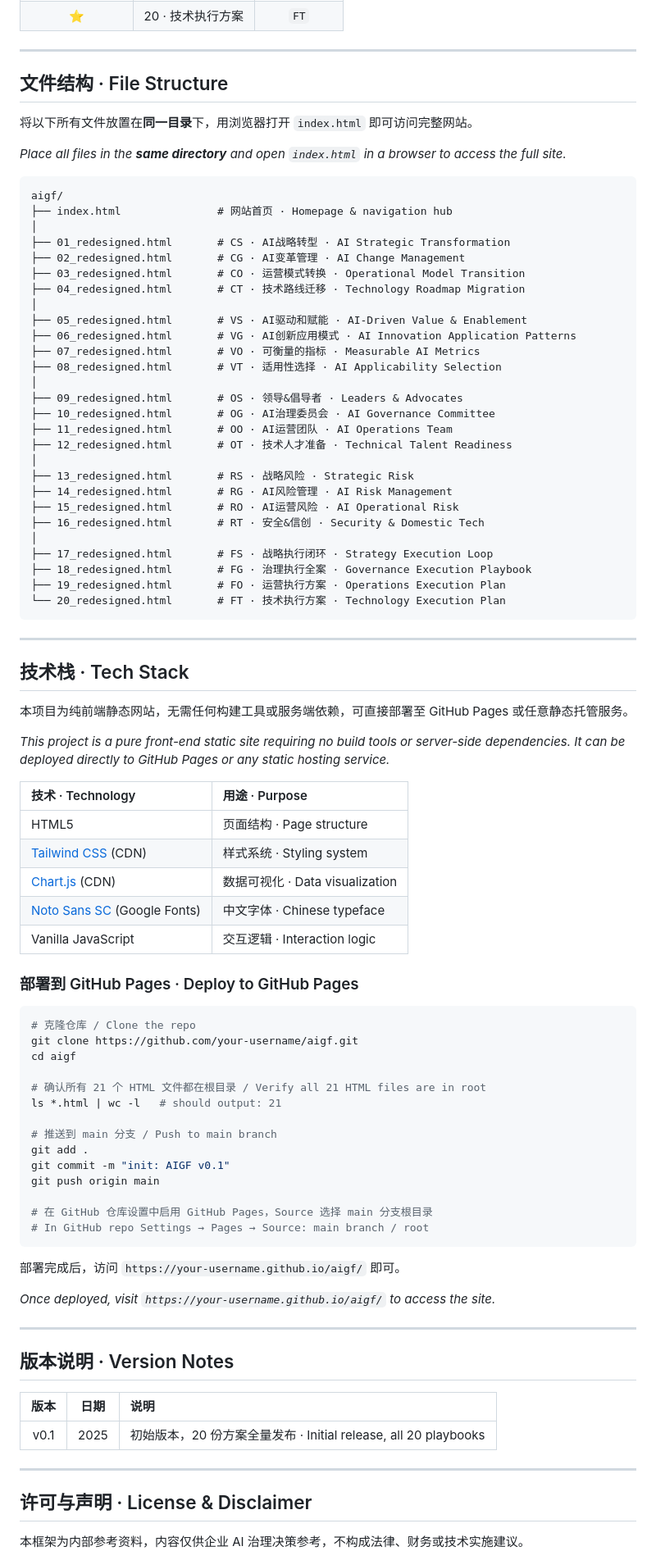
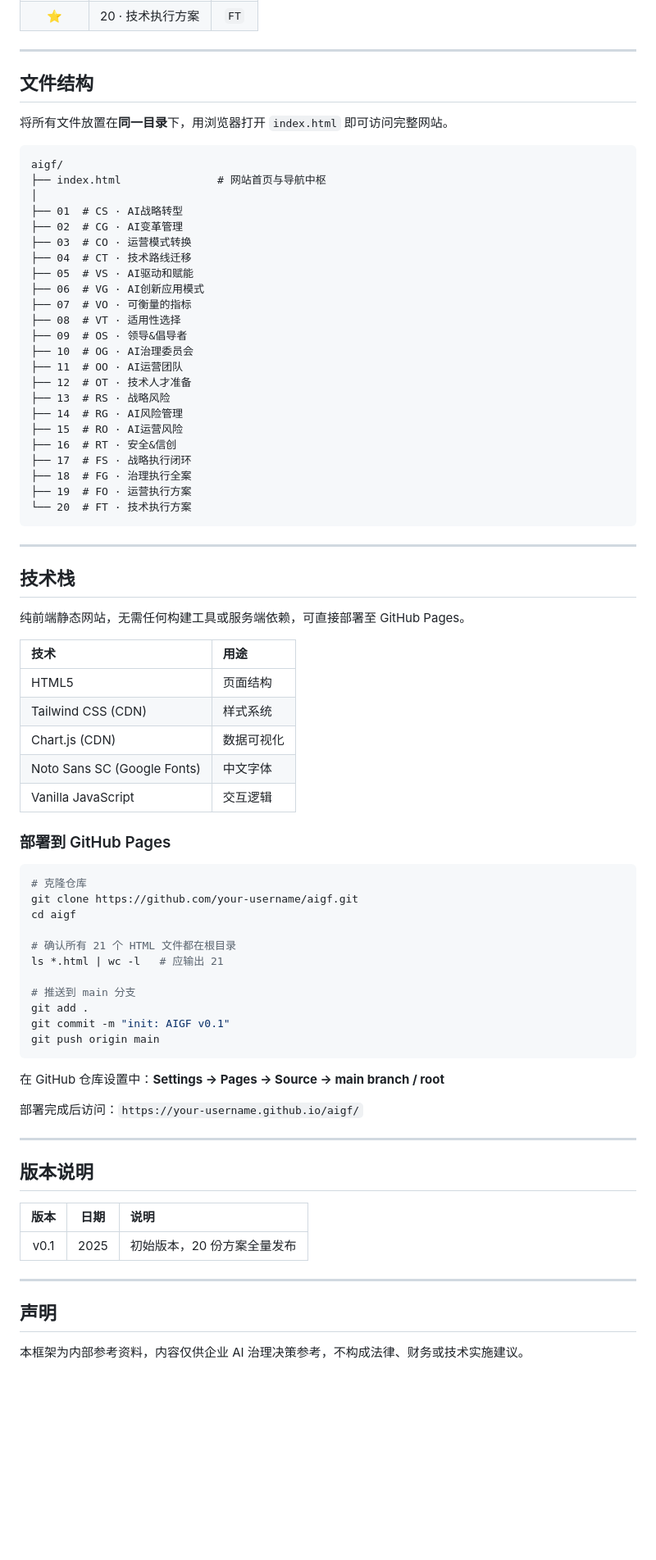
Before and after one commit to ianwangy/AIGF, a Markdown page: README.md, the part around one of its changes. Shown at 82% size. Rendered like a GitHub page; blank space fills up the shorter version.

````diff
--- a/README.md
+++ b/README.md
@@ -131,92 +113,81 @@ The framework uses a **4-layer × 5-dimension** matrix to produce 20 independent
 
 ---
 
-## 文件结构 · File Structure
+## 文件结构
 
-将以下所有文件放置在**同一目录**下，用浏览器打开 `index.html` 即可访问完整网站。
-
-*Place all files in the **same directory** and open `index.html` in a browser to access the full site.*
+将所有文件放置在**同一目录**下，用浏览器打开 `index.html` 即可访问完整网站。
 
 ```
 aigf/
-├── index.html               # 网站首页 · Homepage & navigation hub
+├── index.html               # 网站首页与导航中枢
 │
-├── 01_redesigned.html       # CS · AI战略转型 · AI Strategic Transformation
-├── 02_redesigned.html       # CG · AI变革管理 · AI Change Management
-├── 03_redesigned.html       # CO · 运营模式转换 · Operational Model Transition
-├── 04_redesigned.html       # CT · 技术路线迁移 · Technology Roadmap Migration
-│
-├── 05_redesigned.html       # VS · AI驱动和赋能 · AI-Driven Value & Enablement
-├── 06_redesigned.html       # VG · AI创新应用模式 · AI Innovation Application Patterns
-├── 07_redesigned.html       # VO · 可衡量的指标 · Measurable AI Metrics
-├── 08_redesigned.html       # VT · 适用性选择 · AI Applicability Selection
-│
-├── 09_redesigned.html       # OS · 领导&倡导者 · Leaders & Advocates
-├── 10_redesigned.html       # OG · AI治理委员会 · AI Governance Committee
-├── 11_redesigned.html       # OO · AI运营团队 · AI Operations Team
-├── 12_redesigned.html       # OT · 技术人才准备 · Technical Talent Readiness
-│
-├── 13_redesigned.html       # RS · 战略风险 · Strategic Risk
-├── 14_redesigned.html       # RG · AI风险管理 · AI Risk Management
-├── 15_redesigned.html       # RO · AI运营风险 · AI Operational Risk
-├── 16_redesigned.html       # RT · 安全&信创 · Security & Domestic Tech
-│
-├── 17_redesigned.html       # FS · 战略执行闭环 · Strategy Execution Loop
-├── 18_redesigned.html       # FG · 治理执行全案 · Governance Execution Playbook
-├── 19_redesigned.html       # FO · 运营执行方案 · Operations Execution Plan
-└── 20_redesigned.html       # FT · 技术执行方案 · Technology Execution Plan
+├── 01  # CS · AI战略转型
+├── 02  # CG · AI变革管理
+├── 03  # CO · 运营模式转换
+├── 04  # CT · 技术路线迁移
+├── 05  # VS · AI驱动和赋能
+├── 06  # VG · AI创新应用模式
+├── 07  # VO · 可衡量的指标
+├── 08  # VT · 适用性选择
+├── 09  # OS · 领导&倡导者
+├── 10  # OG · AI治理委员会
+├── 11  # OO · AI运营团队
+├── 12  # OT · 技术人才准备
+├── 13  # RS · 战略风险
+├── 14  # RG · AI风险管理
+├── 15  # RO · AI运营风险
+├── 16  # RT · 安全&信创
+├── 17  # FS · 战略执行闭环
+├── 18  # FG · 治理执行全案
+├── 19  # FO · 运营执行方案
+└── 20  # FT · 技术执行方案
 ```
 
 ---
 
-## 技术栈 · Tech Stack
+## 技术栈
 
-本项目为纯前端静态网站，无需任何构建工具或服务端依赖，可直接部署至 GitHub Pages 或任意静态托管服务。
+纯前端静态网站，无需任何构建工具或服务端依赖，可直接部署至 GitHub Pages。
 
-*This project is a pure front-end static site requiring no build tools or server-side dependencies. It can be deployed directly to GitHub Pages or any static hosting service.*
+| 技术 | 用途 |
+|:---|:---|
+| HTML5 | 页面结构 |
+| Tailwind CSS (CDN) | 样式系统 |
+| Chart.js (CDN) | 数据可视化 |
+| Noto Sans SC (Google Fonts) | 中文字体 |
+| Vanilla JavaScript | 交互逻辑 |
 
-| 技术 · Technology | 用途 · Purpose |
-|:---|:---|
-| HTML5 | 页面结构 · Page structure |
-| [Tailwind CSS](https://tailwindcss.com) (CDN) | 样式系统 · Styling system |
-| [Chart.js](https://www.chartjs.org) (CDN) | 数据可视化 · Data visualization |
-| [Noto Sans SC](https://fonts.google.com/noto/specimen/Noto+Sans+SC) (Google Fonts) | 中文字体 · Chinese typeface |
-| Vanilla JavaScript | 交互逻辑 · Interaction logic |
-
-### 部署到 GitHub Pages · Deploy to GitHub Pages
+### 部署到 GitHub Pages
 
 ```bash
-# 克隆仓库 / Clone the repo
+# 克隆仓库
 git clone https://github.com/your-username/aigf.git
 cd aigf
 
-# 确认所有 21 个 HTML 文件都在根目录 / Verify all 21 HTML files are in root
-ls *.html | wc -l   # should output: 21
+# 确认所有 21 个 HTML 文件都在根目录
+ls *.html | wc -l   # 应输出 21
 
-# 推送到 main 分支 / Push to main branch
+# 推送到 main 分支
 git add .
 git commit -m "init: AIGF v0.1"
 git push origin main
-
-# 在 GitHub 仓库设置中启用 GitHub Pages，Source 选择 main 分支根目录
-# In GitHub repo Settings → Pages → Source: main branch / root
 ```
 
-部署完成后，访问 `https://your-username.github.io/aigf/` 即可。
+在 GitHub 仓库设置中：**Settings → Pages → Source → main branch / root**
 
-*Once deployed, visit `https://your-username.github.io/aigf/` to access the site.*
+部署完成后访问：`https://your-username.github.io/aigf/`
 
 ---
 
-## 版本说明 · Version Notes
+## 版本说明
 
 | 版本 | 日期 | 说明 |
 |:---:|:---:|:---|
-| v0.1 | 2025 | 初始版本，20 份方案全量发布 · Initial release, all 20 playbooks |
+| v0.1 | 2025 | 初始版本，20 份方案全量发布 |
 
 ---
 
-## 许可与声明 · License & Disclaimer
+## 声明
 
 本框架为内部参考资料，内容仅供企业 AI 治理决策参考，不构成法律、财务或技术实施建议。
 
````
Also changed, not shown: other parts of README.md (+242 -73 lines).
